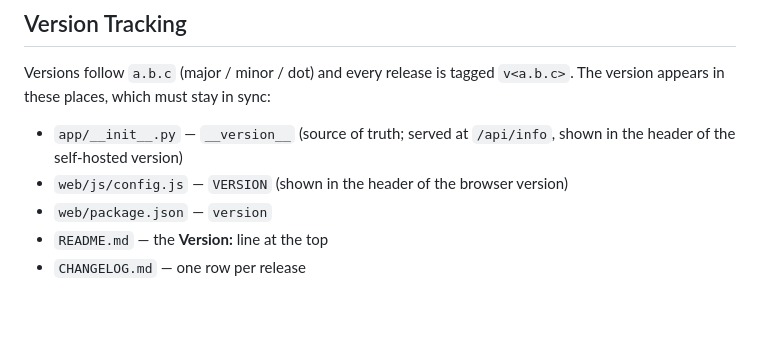
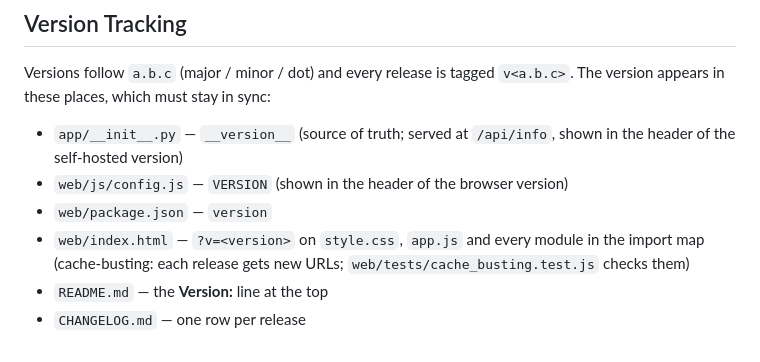
Before and after one commit to rvanbruggen/regraveler, a Markdown page: README.md, the part around the change. Rendered like a GitHub page; blank space fills up the shorter version.

Commit message:
README: index.html in the Version Tracking list
Co-Authored-By: Claude Opus 5.5 <noreply@anthropic.com>

```diff
--- a/README.md
+++ b/README.md
@@ -827,5 +827,6 @@ The version appears in these places, which must stay in sync:
 - `app/__init__.py` — `__version__` (source of truth; served at `/api/info`, shown in the header of the self-hosted version)
 - `web/js/config.js` — `VERSION` (shown in the header of the browser version)
 - `web/package.json` — `version`
+- `web/index.html` — `?v=<version>` on `style.css`, `app.js` and every module in the import map (cache-busting: each release gets new URLs; `web/tests/cache_busting.test.js` checks them)
 - `README.md` — the **Version:** line at the top
 - `CHANGELOG.md` — one row per release
```
